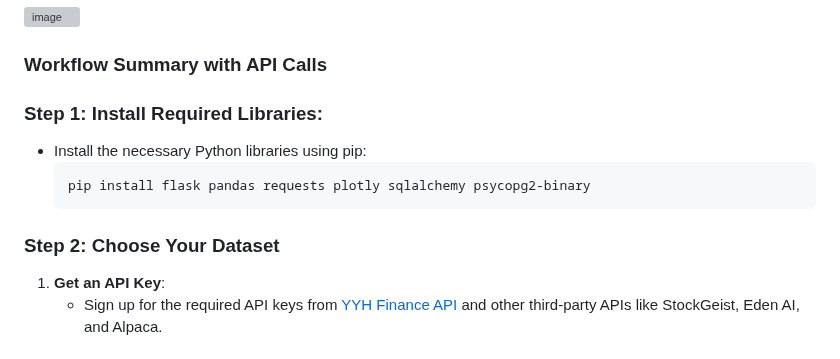
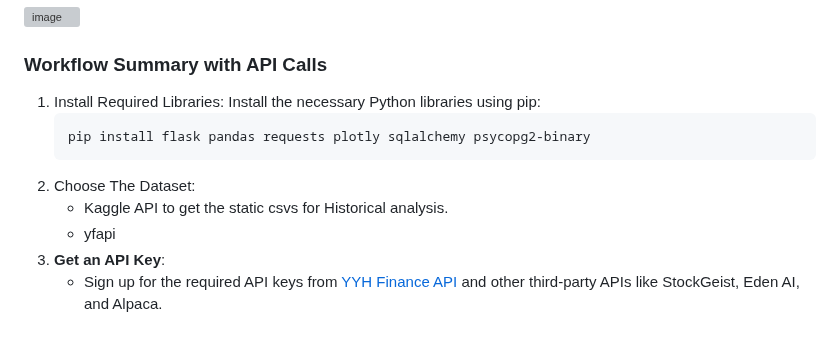
Before and after one commit to Saurabh-Lakhanpal/stocks-dashboard, a Markdown page: workflow.md, the part around the change. Drawn GitHub-style; grey boxes are pictures that could not be loaded.

````diff
--- a/workflow.md
+++ b/workflow.md
@@ -2,13 +2,13 @@
 ![image](https://github.com/user-attachments/assets/0abd04e2-7742-4e29-b18c-02afdfd59ffb)
 ### Workflow Summary with API Calls
 
-### **Step 1: Install Required Libraries**:
-   - Install the necessary Python libraries using pip:
+1. Install Required Libraries: Install the necessary Python libraries using pip:
      ```bash
      pip install flask pandas requests plotly sqlalchemy psycopg2-binary
      ```
-
-### **Step 2: Choose Your Dataset**
+2. Choose The Dataset:
+     - Kaggle API to get the static csvs for Historical analysis.
+     - yfapi
 1. **Get an API Key**:
    - Sign up for the required API keys from [YYH Finance API](https://financeapi.net/tutorial) and other third-party APIs like StockGeist, Eden AI, and Alpaca.
 
````
